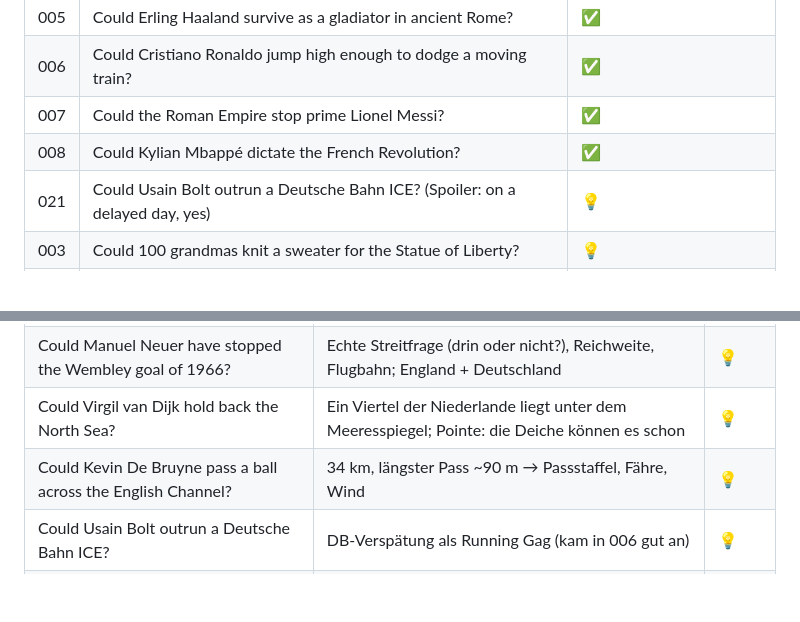
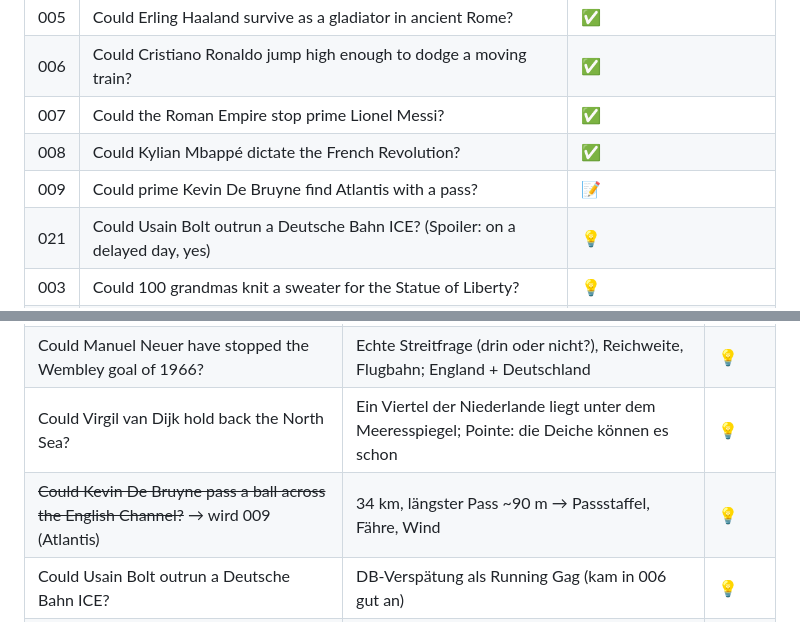
Before and after one commit to brockdaniel1305/Could, a Markdown page: channel/IDEAS.md, 2 parts joined by grey strips. GitHub-like rendering; blank space fills up the shorter version.

```diff
--- a/channel/IDEAS.md
+++ b/channel/IDEAS.md
@@ -12,6 +12,7 @@ Status: ✅ fertig · 📝 Skript · 💡 Idee
 | 006 | Could Cristiano Ronaldo jump high enough to dodge a moving train? | ✅ |
 | 007 | Could the Roman Empire stop prime Lionel Messi? | ✅ |
 | 008 | Could Kylian Mbappé dictate the French Revolution? | ✅ |
+| 009 | Could prime Kevin De Bruyne find Atlantis with a pass? | 📝 |
 | 021 | Could Usain Bolt outrun a Deutsche Bahn ICE? (Spoiler: on a delayed day, yes) | 💡 |
 | 003 | Could 100 grandmas knit a sweater for the Statue of Liberty? | 💡 |
 | 004 | Could Gordon Ramsay cater for the entire Roman army? | 💡 |
@@ -40,7 +41,7 @@ Tipp: Die besten neuen Ideen kommen aus den Kommentaren unter "Who should we sen
 | Could Erling Haaland beat a Viking army? | Norweger, 1,94 m gegen Wikinger (~1,72 m); Langschiff vs. Sprint; Meditations-Gag kehrt zurück | 💡 |
 | Could Manuel Neuer have stopped the Wembley goal of 1966? | Echte Streitfrage (drin oder nicht?), Reichweite, Flugbahn; England + Deutschland | 💡 |
 | Could Virgil van Dijk hold back the North Sea? | Ein Viertel der Niederlande liegt unter dem Meeresspiegel; Pointe: die Deiche können es schon | 💡 |
-| Could Kevin De Bruyne pass a ball across the English Channel? | 34 km, längster Pass ~90 m → Passstaffel, Fähre, Wind | 💡 |
+| ~~Could Kevin De Bruyne pass a ball across the English Channel?~~ → wird 009 (Atlantis) | 34 km, längster Pass ~90 m → Passstaffel, Fähre, Wind | 💡 |
 | Could Usain Bolt outrun a Deutsche Bahn ICE? | DB-Verspätung als Running Gag (kam in 006 gut an) | 💡 |
 | Could Manuel Neuer have saved Pompeii? | Fortsetzung zu 001: Vulkanbomben halten, Sweeper Keeper gegen Asche | 💡 |
 | Could Neymar survive a medieval joust? | Sarkasmus wie bei 004: er fällt, bevor die Lanze ihn trifft | 💡 |
```
Also changed, not shown: episodes/009-debruyne-atlantis/SCRIPT.md (added, +63 -0 lines).
